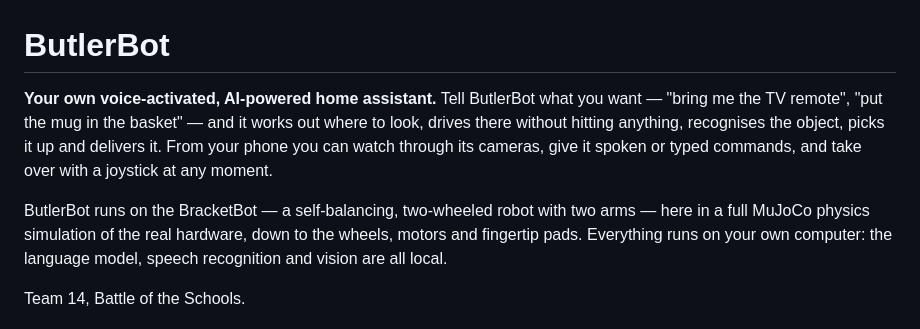
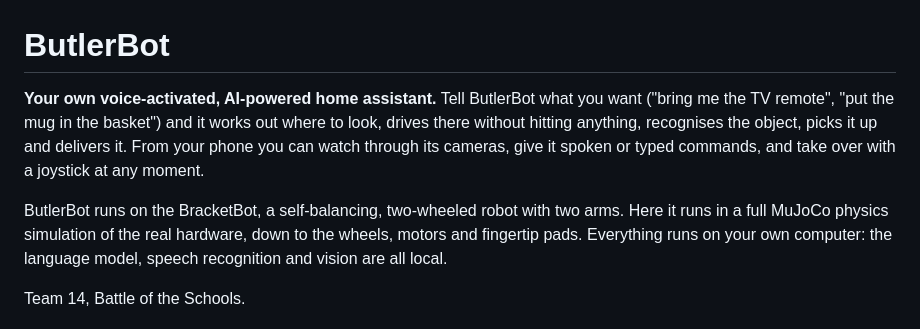
Before and after one commit to EliteAtlantico/Butler-Bot-, a Markdown page: README.md, the part around one of its changes. Rendered like a GitHub page.

Commit message:
README: fewer dashes
Co-Authored-By: Claude Opus 5 <noreply@anthropic.com>

Claude-Session: https://claude.ai/code/session_017EAcQAZ1CmQHr63uTVLczN

```diff
--- a/README.md
+++ b/README.md
@@ -1,13 +1,13 @@
 # ButlerBot
 
 **Your own voice-activated, AI-powered home assistant.** Tell ButlerBot what you
-want — "bring me the TV remote", "put the mug in the basket" — and it works out
+want ("bring me the TV remote", "put the mug in the basket") and it works out
 where to look, drives there without hitting anything, recognises the object,
 picks it up and delivers it. From your phone you can watch through its cameras,
 give it spoken or typed commands, and take over with a joystick at any moment.
 
-ButlerBot runs on the BracketBot — a self-balancing, two-wheeled robot with two
-arms — here in a full MuJoCo physics
+ButlerBot runs on the BracketBot, a self-balancing, two-wheeled robot with two
+arms. Here it runs in a full MuJoCo physics
 simulation of the real hardware, down to the wheels, motors and fingertip pads.
 Everything runs on your own computer: the language model, speech recognition and
 vision are all local.
```
Also changed, not shown: other parts of README.md (+4 -4 lines).
